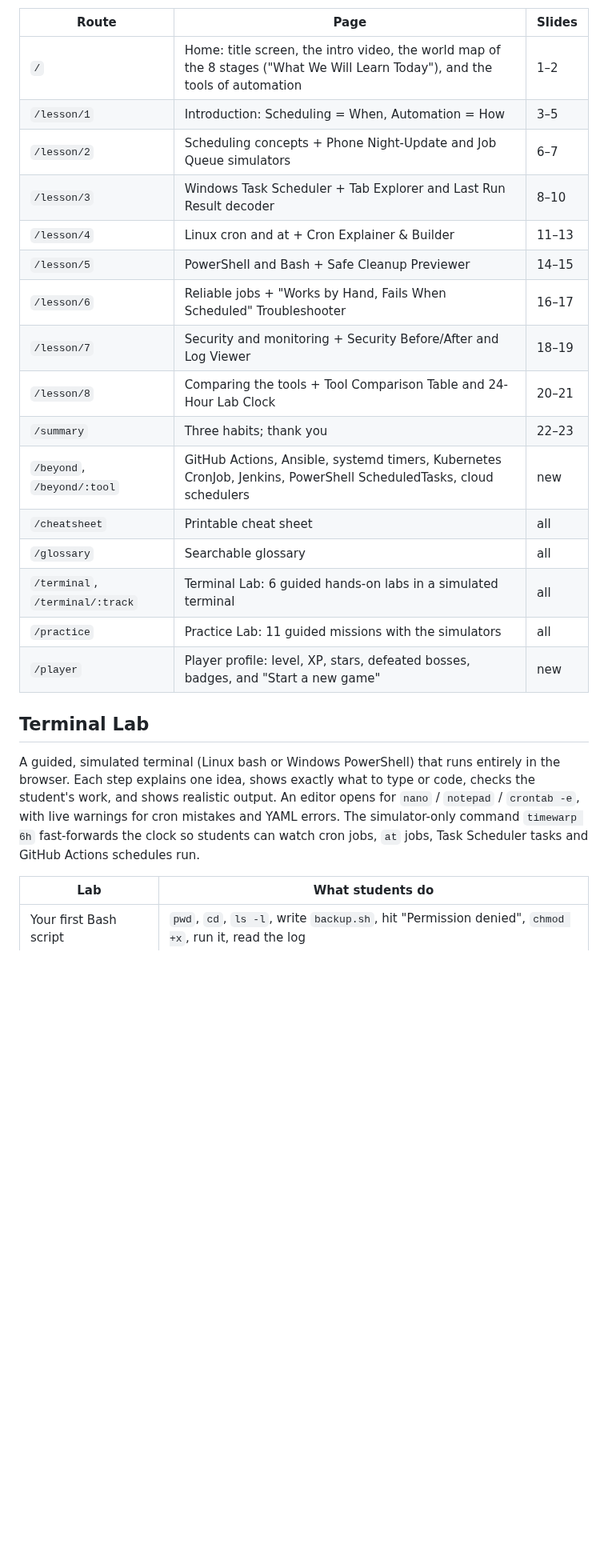
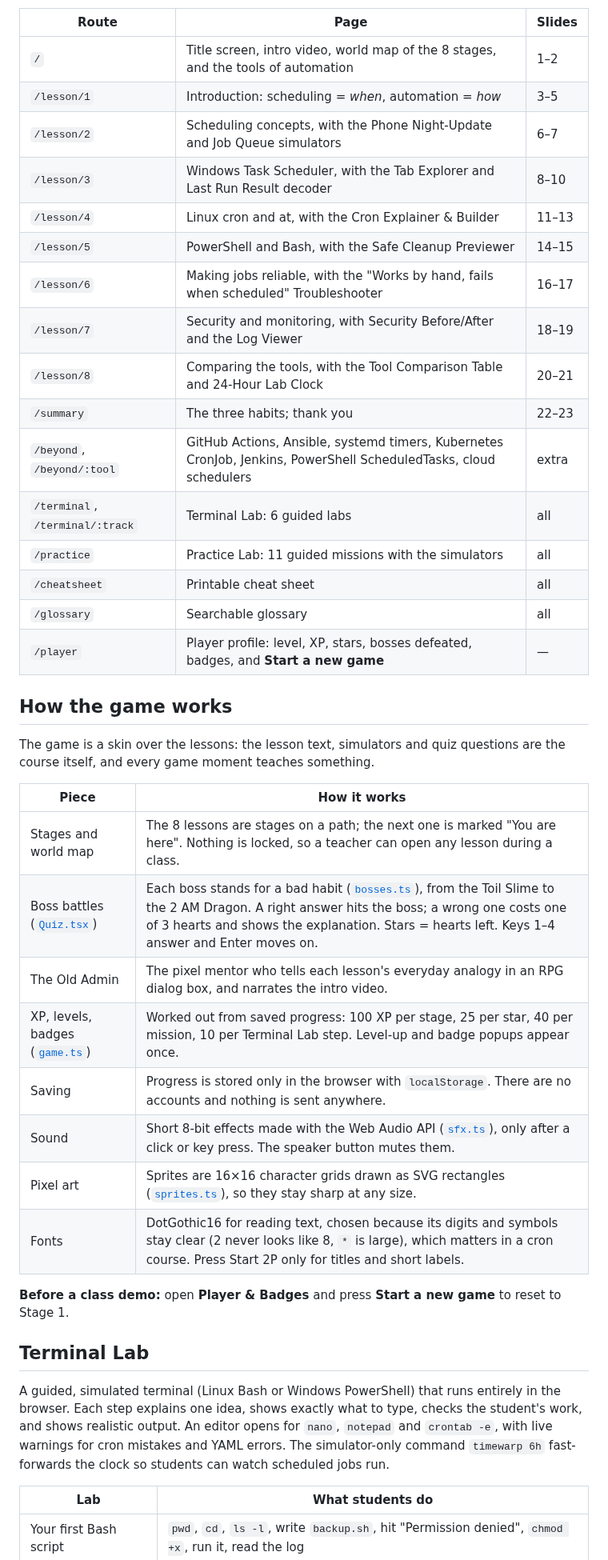
Before and after one commit to jasper890/tagify-night-shift, a Markdown page: README.md, the part around one of its changes. Shown at 80% size. Drawn GitHub-style; blank space fills up the shorter version.

```diff
--- a/README.md
+++ b/README.md
@@ -78,26 +99,43 @@ To change the script: edit `NARRATION` in `scripts/generate-audio.py`, run it, a
 
 | Route | Page | Slides |
 |---|---|---|
-| `/` | Home: title screen, the intro video, the world map of the 8 stages ("What We Will Learn Today"), and the tools of automation | 1–2 |
-| `/lesson/1` | Introduction: Scheduling = When, Automation = How | 3–5 |
-| `/lesson/2` | Scheduling concepts + Phone Night-Update and Job Queue simulators | 6–7 |
-| `/lesson/3` | Windows Task Scheduler + Tab Explorer and Last Run Result decoder | 8–10 |
-| `/lesson/4` | Linux cron and at + Cron Explainer & Builder | 11–13 |
-| `/lesson/5` | PowerShell and Bash + Safe Cleanup Previewer | 14–15 |
-| `/lesson/6` | Reliable jobs + "Works by Hand, Fails When Scheduled" Troubleshooter | 16–17 |
-| `/lesson/7` | Security and monitoring + Security Before/After and Log Viewer | 18–19 |
-| `/lesson/8` | Comparing the tools + Tool Comparison Table and 24-Hour Lab Clock | 20–21 |
-| `/summary` | Three habits; thank you | 22–23 |
-| `/beyond`, `/beyond/:tool` | GitHub Actions, Ansible, systemd timers, Kubernetes CronJob, Jenkins, PowerShell ScheduledTasks, cloud schedulers | new |
+| `/` | Title screen, intro video, world map of the 8 stages, and the tools of automation | 1–2 |
+| `/lesson/1` | Introduction: scheduling = *when*, automation = *how* | 3–5 |
+| `/lesson/2` | Scheduling concepts, with the Phone Night-Update and Job Queue simulators | 6–7 |
+| `/lesson/3` | Windows Task Scheduler, with the Tab Explorer and Last Run Result decoder | 8–10 |
+| `/lesson/4` | Linux cron and at, with the Cron Explainer & Builder | 11–13 |
+| `/lesson/5` | PowerShell and Bash, with the Safe Cleanup Previewer | 14–15 |
+| `/lesson/6` | Making jobs reliable, with the "Works by hand, fails when scheduled" Troubleshooter | 16–17 |
+| `/lesson/7` | Security and monitoring, with Security Before/After and the Log Viewer | 18–19 |
+| `/lesson/8` | Comparing the tools, with the Tool Comparison Table and 24-Hour Lab Clock | 20–21 |
+| `/summary` | The three habits; thank you | 22–23 |
+| `/beyond`, `/beyond/:tool` | GitHub Actions, Ansible, systemd timers, Kubernetes CronJob, Jenkins, PowerShell ScheduledTasks, cloud schedulers | extra |
+| `/terminal`, `/terminal/:track` | Terminal Lab: 6 guided labs | all |
+| `/practice` | Practice Lab: 11 guided missions with the simulators | all |
 | `/cheatsheet` | Printable cheat sheet | all |
 | `/glossary` | Searchable glossary | all |
-| `/terminal`, `/terminal/:track` | Terminal Lab: 6 guided hands-on labs in a simulated terminal | all |
-| `/practice` | Practice Lab: 11 guided missions with the simulators | all |
-| `/player` | Player profile: level, XP, stars, defeated bosses, badges, and "Start a new game" | new |
+| `/player` | Player profile: level, XP, stars, bosses defeated, badges, and **Start a new game** | — |
+
+## How the game works
+
+The game is a skin over the lessons: the lesson text, simulators and quiz questions are the course itself, and every game moment teaches something.
+
+| Piece | How it works |
+|---|---|
+| Stages and world map | The 8 lessons are stages on a path; the next one is marked "You are here". Nothing is locked, so a teacher can open any lesson during a class. |
+| Boss battles ([`Quiz.tsx`](src/components/Quiz.tsx)) | Each boss stands for a bad habit ([`bosses.ts`](src/data/bosses.ts)), from the Toil Slime to the 2 AM Dragon. A right answer hits the boss; a wrong one costs one of 3 hearts and shows the explanation. Stars = hearts left. Keys 1–4 answer and Enter moves on. |
+| The Old Admin | The pixel mentor who tells each lesson's everyday analogy in an RPG dialog box, and narrates the intro video. |
+| XP, levels, badges ([`game.ts`](src/lib/game.ts)) | Worked out from saved progress: 100 XP per stage, 25 per star, 40 per mission, 10 per Terminal Lab step. Level-up and badge popups appear once. |
+| Saving | Progress is stored only in the browser with `localStorage`. There are no accounts and nothing is sent anywhere. |
+| Sound | Short 8-bit effects made with the Web Audio API ([`sfx.ts`](src/lib/sfx.ts)), only after a click or key press. The speaker button mutes them. |
+| Pixel art | Sprites are 16×16 character grids drawn as SVG rectangles ([`sprites.ts`](src/components/pixel/sprites.ts)), so they stay sharp at any size. |
+| Fonts | DotGothic16 for reading text, chosen because its digits and symbols stay clear (2 never looks like 8, `*` is large), which matters in a cron course. Press Start 2P only for titles and short labels. |
+
+**Before a class demo:** open **Player & Badges** and press **Start a new game** to reset to Stage 1.
 
 ## Terminal Lab
 
-A guided, simulated terminal (Linux bash or Windows PowerShell) that runs entirely in the browser. Each step explains one idea, shows exactly what to type or code, checks the student's work, and shows realistic output. An editor opens for `nano` / `notepad` / `crontab -e`, with live warnings for cron mistakes and YAML errors. The simulator-only command `timewarp 6h` fast-forwards the clock so students can watch cron jobs, `at` jobs, Task Scheduler tasks and GitHub Actions schedules run.
+A guided, simulated terminal (Linux Bash or Windows PowerShell) that runs entirely in the browser. Each step explains one idea, shows exactly what to type, checks the student's work, and shows realistic output. An editor opens for `nano`, `notepad` and `crontab -e`, with live warnings for cron mistakes and YAML errors. The simulator-only command `timewarp 6h` fast-forwards the clock so students can watch scheduled jobs run.
 
 | Lab | What students do |
 |---|---|
```
Also changed, not shown: other parts of README.md (+154 -91 lines), docs/screenshots/boss-battle.jpg (added), docs/screenshots/intro-video.jpg (added), docs/screenshots/lesson.jpg (added), docs/screenshots/title-screen.jpg (added), docs/screenshots/world-map.jpg (added), 2 other files.
